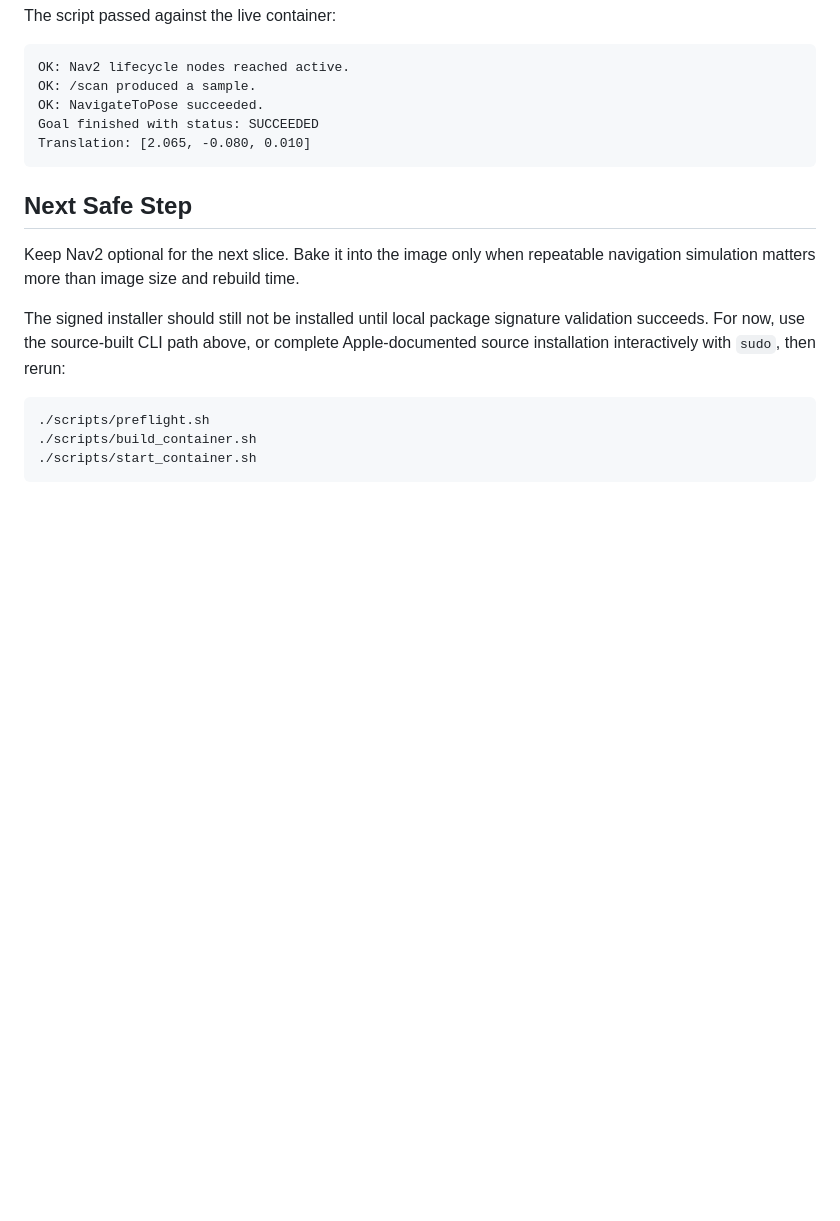
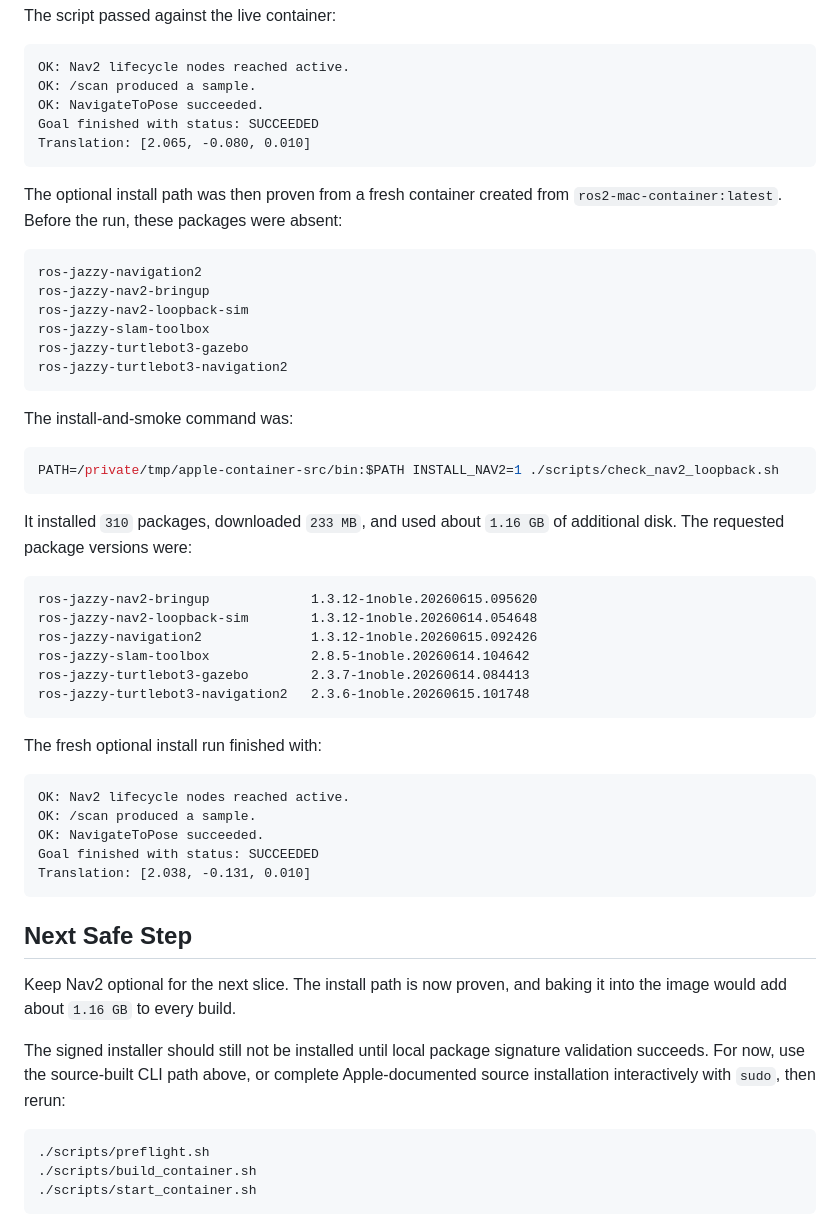
Before and after one commit to sandeep-devarapalli/ros2-mac-container, a Markdown page: docs/runtime_verification.md, the part around the change. GitHub-like rendering; blank space fills up the shorter version.

````diff
--- a/docs/runtime_verification.md
+++ b/docs/runtime_verification.md
@@ -653,9 +653,47 @@ Goal finished with status: SUCCEEDED
 Translation: [2.065, -0.080, 0.010]
 ```
 
+The optional install path was then proven from a fresh container created from `ros2-mac-container:latest`. Before the run, these packages were absent:
+
+```text
+ros-jazzy-navigation2
+ros-jazzy-nav2-bringup
+ros-jazzy-nav2-loopback-sim
+ros-jazzy-slam-toolbox
+ros-jazzy-turtlebot3-gazebo
+ros-jazzy-turtlebot3-navigation2
+```
+
+The install-and-smoke command was:
+
+```bash
+PATH=/private/tmp/apple-container-src/bin:$PATH INSTALL_NAV2=1 ./scripts/check_nav2_loopback.sh
+```
+
+It installed `310` packages, downloaded `233 MB`, and used about `1.16 GB` of additional disk. The requested package versions were:
+
+```text
+ros-jazzy-nav2-bringup             1.3.12-1noble.20260615.095620
+ros-jazzy-nav2-loopback-sim        1.3.12-1noble.20260614.054648
+ros-jazzy-navigation2              1.3.12-1noble.20260615.092426
+ros-jazzy-slam-toolbox             2.8.5-1noble.20260614.104642
+ros-jazzy-turtlebot3-gazebo        2.3.7-1noble.20260614.084413
+ros-jazzy-turtlebot3-navigation2   2.3.6-1noble.20260615.101748
+```
+
+The fresh optional install run finished with:
+
+```text
+OK: Nav2 lifecycle nodes reached active.
+OK: /scan produced a sample.
+OK: NavigateToPose succeeded.
+Goal finished with status: SUCCEEDED
+Translation: [2.038, -0.131, 0.010]
+```
+
 ## Next Safe Step
 
-Keep Nav2 optional for the next slice. Bake it into the image only when repeatable navigation simulation matters more than image size and rebuild time.
+Keep Nav2 optional for the next slice. The install path is now proven, and baking it into the image would add about `1.16 GB` to every build.
 
 The signed installer should still not be installed until local package signature validation succeeds. For now, use the source-built CLI path above, or complete Apple-documented source installation interactively with `sudo`, then rerun:
 
````
Also changed, not shown: README.md (+3 -3 lines), docs/simulation_navigation.md (+3 -0 lines).
